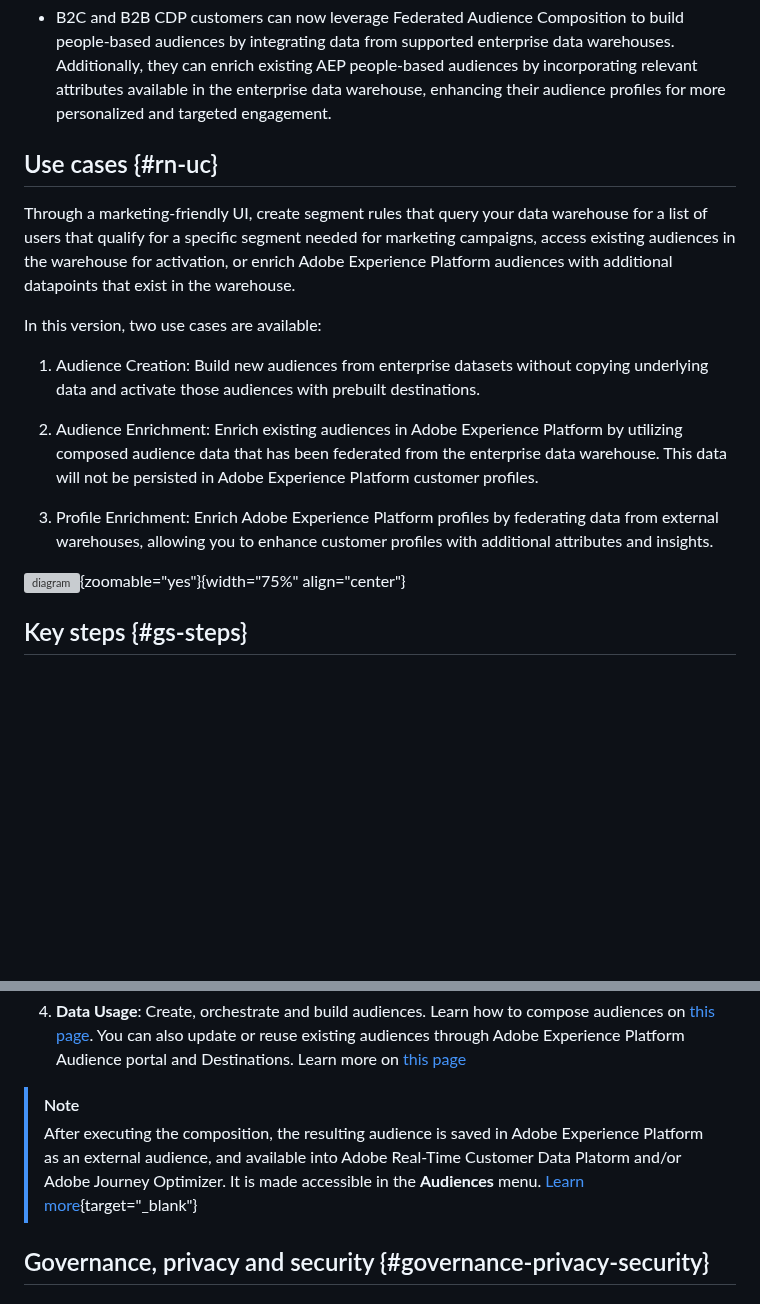
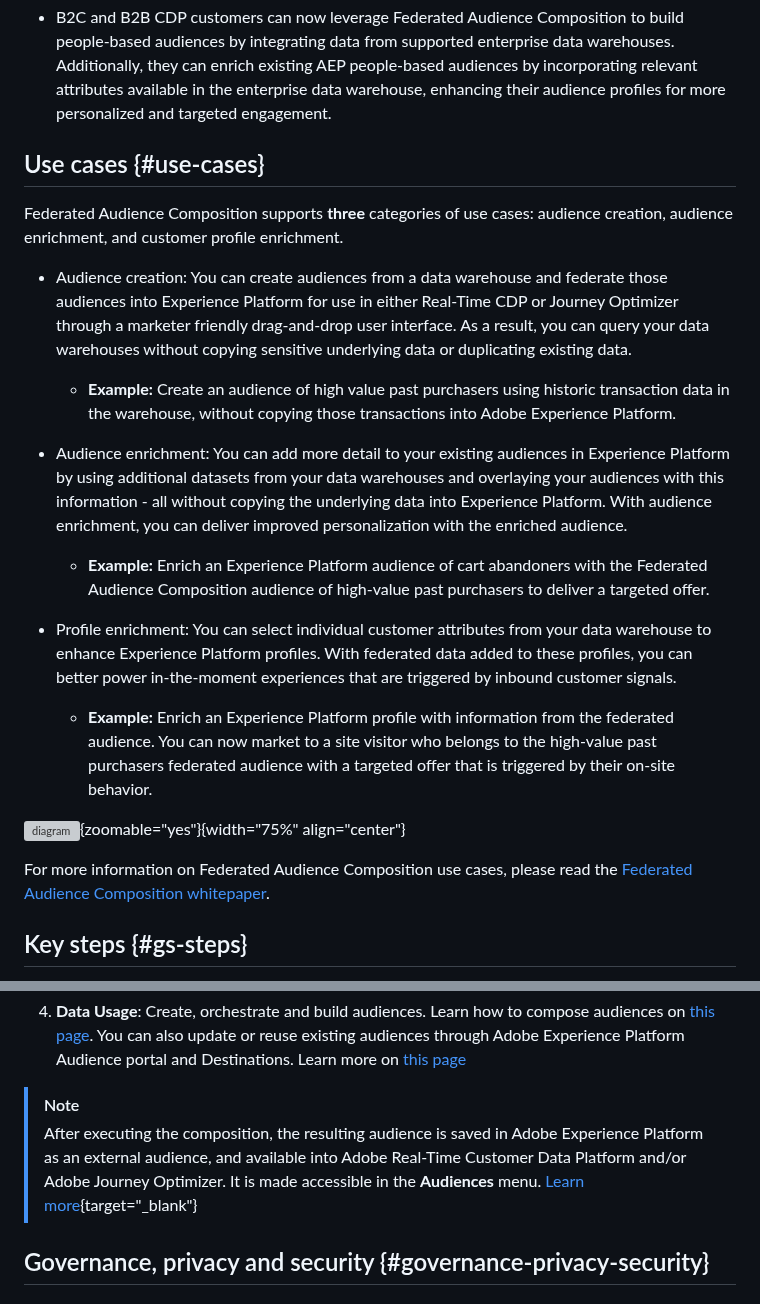
Before and after one commit to AdobeDocs/federated-audience-composition.en, a Markdown page: help/start/get-started.md, 2 parts joined by grey strips. Rendered like a GitHub page; blank space fills up the shorter version; grey boxes are pictures that could not be loaded.

Commit message:
Add the use cases stuff

```diff
--- a/help/start/get-started.md
+++ b/help/start/get-started.md
@@ -27,19 +27,22 @@ Federated Audience Composition extends the value of Real-Time CDP and Journey Op
 
 * B2C and B2B CDP customers can now leverage Federated Audience Composition to build people-based audiences by integrating data from supported enterprise data warehouses. Additionally, they can enrich existing AEP people-based audiences by incorporating relevant attributes available in the enterprise data warehouse, enhancing their audience profiles for more personalized and targeted engagement.
 
-## Use cases {#rn-uc}
+## Use cases {#use-cases}
 
-Through a marketing-friendly UI, create segment rules that query your data warehouse for a list of users that qualify for a specific segment needed for marketing campaigns, access existing audiences in the warehouse for activation, or enrich Adobe Experience Platform audiences with additional datapoints that exist in the warehouse.
+Federated Audience Composition supports **three** categories of use cases: audience creation, audience enrichment, and customer profile enrichment.
 
-In this version, two use cases are available:
+* Audience creation: You can create audiences from a data warehouse and federate those audiences into Experience Platform for use in either Real-Time CDP or Journey Optimizer through a marketer friendly drag-and-drop user interface. As a result, you can query your data warehouses without copying sensitive underlying data or duplicating existing data.
+  * **Example:** Create an audience of high value past purchasers using historic transaction data in the warehouse, without copying those transactions into Adobe Experience Platform.
 
-1. Audience Creation:  Build new audiences from enterprise datasets without copying underlying data and activate those audiences with prebuilt destinations.
+* Audience enrichment: You can add more detail to your existing audiences in Experience Platform by using additional datasets from your data warehouses and overlaying your audiences with this information - all without copying the underlying data into Experience Platform. With audience enrichment, you can deliver improved personalization with the enriched audience.
+  * **Example:** Enrich an Experience Platform audience of cart abandoners with the Federated Audience Composition audience of high-value past purchasers to deliver a targeted offer.
 
-1. Audience Enrichment: Enrich existing audiences in Adobe Experience Platform by utilizing composed audience data that has been federated from the enterprise data warehouse. This data will not be persisted in Adobe Experience Platform customer profiles.
-
-1. Profile Enrichment: Enrich Adobe Experience Platform profiles by federating data from external warehouses, allowing you to enhance customer profiles with additional attributes and insights.
+* Profile enrichment: You can select individual customer attributes from your data warehouse to enhance Experience Platform profiles. With federated data added to these profiles, you can better power in-the-moment experiences that are triggered by inbound customer signals.
+  * **Example:** Enrich an Experience Platform profile with information from the federated audience. You can now market to a site visitor who belongs to the high-value past purchasers federated audience with a targeted offer that is triggered by their on-site behavior.
 
 ![diagram](assets/fac-use-cases.png){zoomable="yes"}{width="75%" align="center"}
+
+For more information on Federated Audience Composition use cases, please read the [Federated Audience Composition whitepaper](https://business.adobe.com/resources/sdk/flexibly-access-enterprise-data-with-federated-audience-composition.html).
 
 ## Key steps {#gs-steps}
 
@@ -59,7 +62,7 @@ Key steps:
 
 >[!NOTE]
 >
->After executing the composition, the resulting audience is saved in Adobe Experience Platform as an external audience, and available into Adobe Real-Time Customer Data Platorm and/or Adobe Journey Optimizer. It is made accessible in the **Audiences** menu. [Learn more](https://experienceleague.adobe.com/en/docs/experience-platform/segmentation/ui/audience-portal){target="_blank"}
+>After executing the composition, the resulting audience is saved in Adobe Experience Platform as an external audience, and available into Adobe Real-Time Customer Data Platform and/or Adobe Journey Optimizer. It is made accessible in the **Audiences** menu. [Learn more](https://experienceleague.adobe.com/en/docs/experience-platform/segmentation/ui/audience-portal){target="_blank"}
 
 ## Governance, privacy and security {#governance-privacy-security}
 
```
Also changed, not shown: help/home.md (+8 -2 lines), help/assets/do-not-localize/start-use-cases.png (added).
